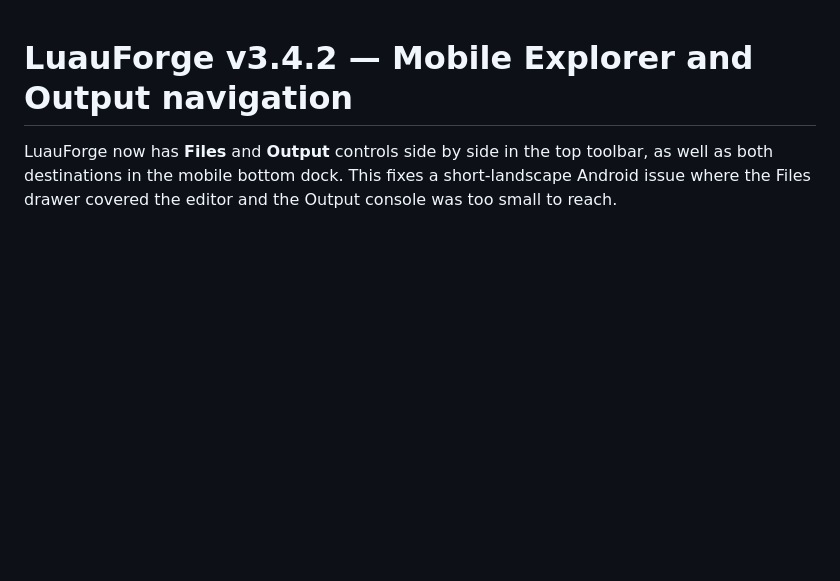
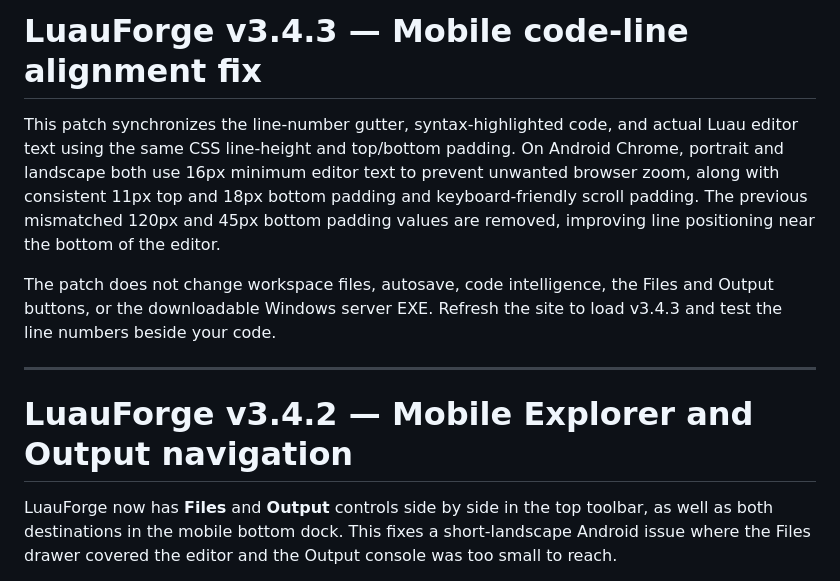
Before and after one commit to SillyDev2026/Luau-Developer-Playground, a Markdown page: README.md, the part around the change. Rendered like a GitHub page; blank space fills up the shorter version.

Commit message:
Document code line alignment v3.4.3 fix in README.md

```diff
--- a/README.md
+++ b/README.md
@@ -1,3 +1,11 @@
+# LuauForge v3.4.3 — Mobile code-line alignment fix
+
+This patch synchronizes the line-number gutter, syntax-highlighted code, and actual Luau editor text using the same CSS line-height and top/bottom padding. On Android Chrome, portrait and landscape both use 16px minimum editor text to prevent unwanted browser zoom, along with consistent 11px top and 18px bottom padding and keyboard-friendly scroll padding. The previous mismatched 120px and 45px bottom padding values are removed, improving line positioning near the bottom of the editor.
+
+The patch does not change workspace files, autosave, code intelligence, the Files and Output buttons, or the downloadable Windows server EXE. Refresh the site to load v3.4.3 and test the line numbers beside your code.
+
+---
+
 # LuauForge v3.4.2 — Mobile Explorer and Output navigation
 
 LuauForge now has **Files** and **Output** controls side by side in the top toolbar, as well as both destinations in the mobile bottom dock. This fixes a short-landscape Android issue where the Files drawer covered the editor and the Output console was too small to reach.
```
